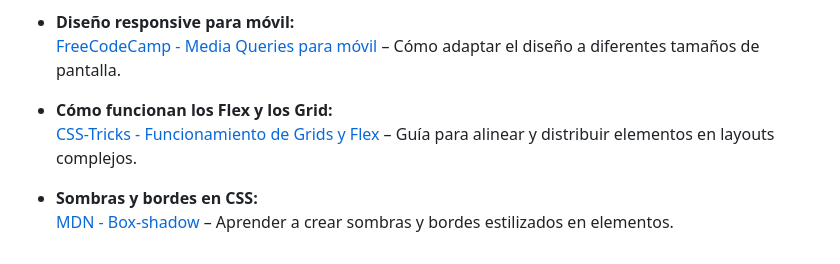
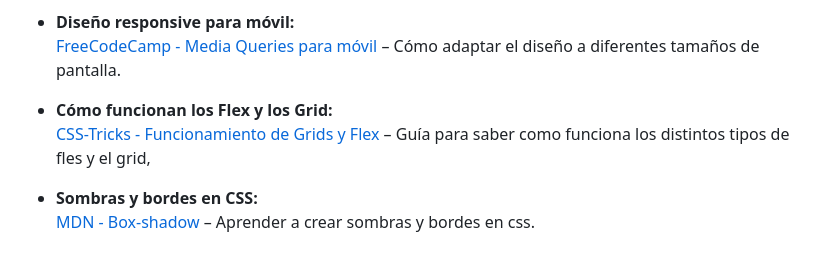
Before and after one commit to JMM284/Personal-portfolio-static-website-sistemas-web-, a Markdown page: README.md, the part around the change. Drawn GitHub-style.

Commit message:
Read me definitivo

```diff
--- a/README.md
+++ b/README.md
@@ -61,7 +61,7 @@ Esto permite que cualquier persona pueda visualizar el portafolio sin necesidad
 [FreeCodeCamp - Media Queries para móvil](https://www.freecodecamp.org/espanol/news/ejemplo-css-media-query-ancho-de-pantalla-max-y-min-para-diseno-adaptable-en-movil) – Cómo adaptar el diseño a diferentes tamaños de pantalla.
 
 - **Cómo funcionan los Flex y los Grid:**
-[CSS-Tricks - Funcionamiento de Grids y Flex](https://css-tricks.com/snippets/css/a-guide-to-flexbox) – Guía para alinear y distribuir elementos en layouts complejos.
+[CSS-Tricks - Funcionamiento de Grids y Flex](https://css-tricks.com/snippets/css/a-guide-to-flexbox) – Guía para saber como funciona los distintos tipos de fles y el grid,
 
 - **Sombras y bordes en CSS:**
-[MDN - Box-shadow](https://developer.mozilla.org/es/docs/Web/CSS/box-shadow) – Aprender a crear sombras y bordes estilizados en elementos.
+[MDN - Box-shadow](https://developer.mozilla.org/es/docs/Web/CSS/box-shadow) – Aprender a crear sombras y bordes en css.
```
